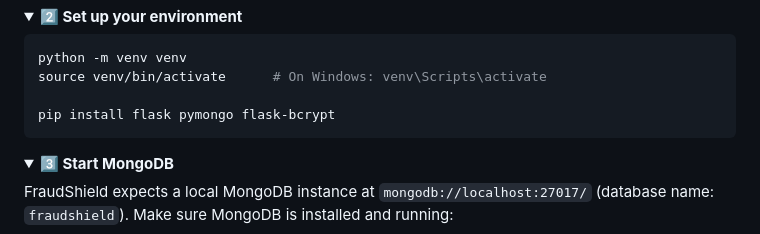
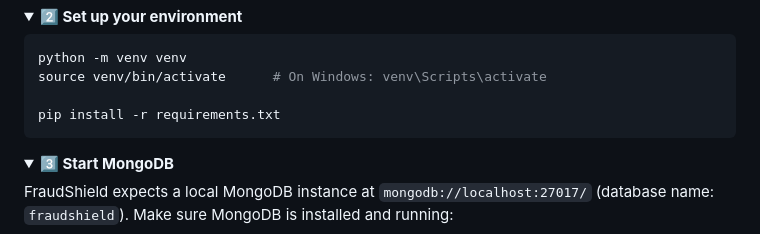
Before and after one commit to AmnaBibi-codes/FraudShield, a Markdown page: README.md, the part around the change. Drawn GitHub-style.

````diff
--- a/README.md
+++ b/README.md
@@ -109,7 +109,7 @@ cd FraudShield
 python -m venv venv
 source venv/bin/activate      # On Windows: venv\Scripts\activate
 
-pip install flask pymongo flask-bcrypt
+pip install -r requirements.txt
 ```
 
 </details>
````
